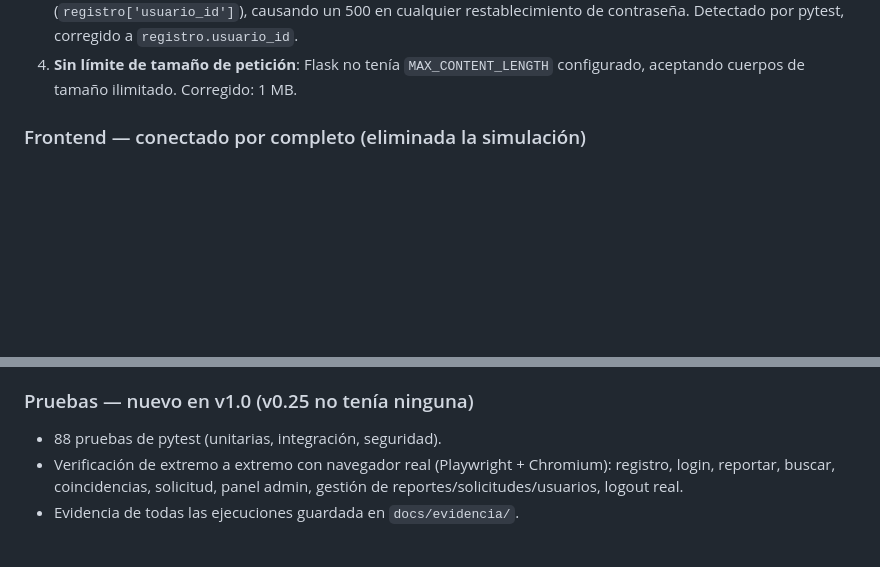
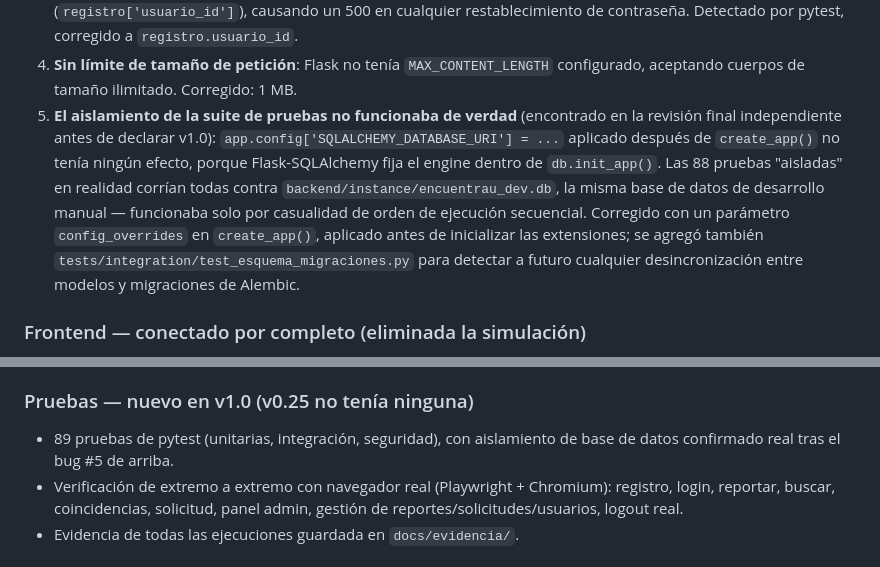
Before and after one commit to sebastquintero1312/EncuentraU, a Markdown page: CHANGELOG.md, 2 parts joined by grey strips. Drawn GitHub-style; blank space fills up the shorter version.

Commit message:
Documenta el bug de aislamiento de tests y la revisión final independiente
CHANGELOG.md: agrega el 5to bug real encontrado (aislamiento de BD entre
pruebas no funcionaba de verdad) a la lista de la migración v1.0.
docs/VERSION_1.0.md: nueva sección 11 documentando el proceso de revisión
final independiente (veredicto inicial CONDICIONAL, 4 hallazgos, todos
corregidos y reverificados) como evidencia de que la regla de
verificación del proyecto se sostiene bajo escrutinio real.

Co-Authored-By: Claude Sonnet 5 <noreply@anthropic.com>

```diff
--- a/CHANGELOG.md
+++ b/CHANGELOG.md
@@ -61,6 +61,18 @@ sistema con backend, base de datos y frontend genuinamente integrados. Ver
    `registro.usuario_id`.
 4. **Sin límite de tamaño de petición**: Flask no tenía `MAX_CONTENT_LENGTH`
    configurado, aceptando cuerpos de tamaño ilimitado. Corregido: 1 MB.
+5. **El aislamiento de la suite de pruebas no funcionaba de verdad**
+   (encontrado en la revisión final independiente antes de declarar v1.0):
+   `app.config['SQLALCHEMY_DATABASE_URI'] = ...` aplicado después de
+   `create_app()` no tenía ningún efecto, porque Flask-SQLAlchemy fija el
+   engine dentro de `db.init_app()`. Las 88 pruebas "aisladas" en realidad
+   corrían todas contra `backend/instance/encuentrau_dev.db`, la misma
+   base de datos de desarrollo manual — funcionaba solo por casualidad de
+   orden de ejecución secuencial. Corregido con un parámetro
+   `config_overrides` en `create_app()`, aplicado antes de inicializar las
+   extensiones; se agregó también `tests/integration/test_esquema_migraciones.py`
+   para detectar a futuro cualquier desincronización entre modelos y
+   migraciones de Alembic.
 
 ### Frontend — conectado por completo (eliminada la simulación)
 - `js/datos-temporales.js` eliminado. Las 9 páginas que dependían de él
@@ -90,7 +102,8 @@ sistema con backend, base de datos y frontend genuinamente integrados. Ver
   `docs/REGLAS_100.md` (100 reglas, ahora completas, con evidencia real).
 
 ### Pruebas — nuevo en v1.0 (v0.25 no tenía ninguna)
-- 88 pruebas de pytest (unitarias, integración, seguridad).
+- 89 pruebas de pytest (unitarias, integración, seguridad), con aislamiento
+  de base de datos confirmado real tras el bug #5 de arriba.
 - Verificación de extremo a extremo con navegador real (Playwright +
   Chromium): registro, login, reportar, buscar, coincidencias, solicitud,
   panel admin, gestión de reportes/solicitudes/usuarios, logout real.
```
Also changed, not shown: docs/VERSION_1.0.md (+10 -2 lines).
